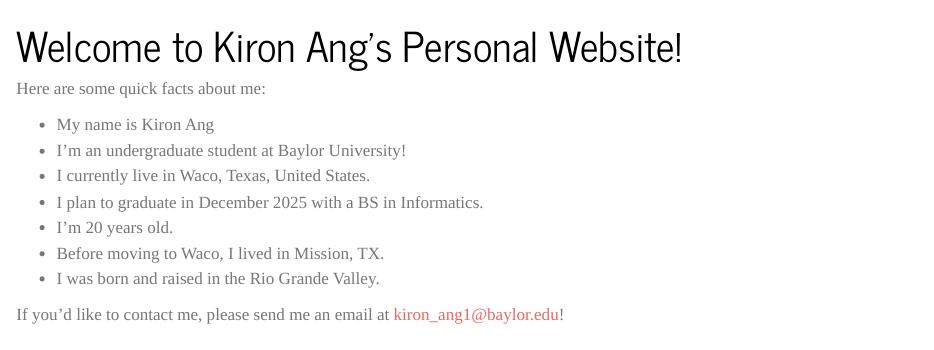
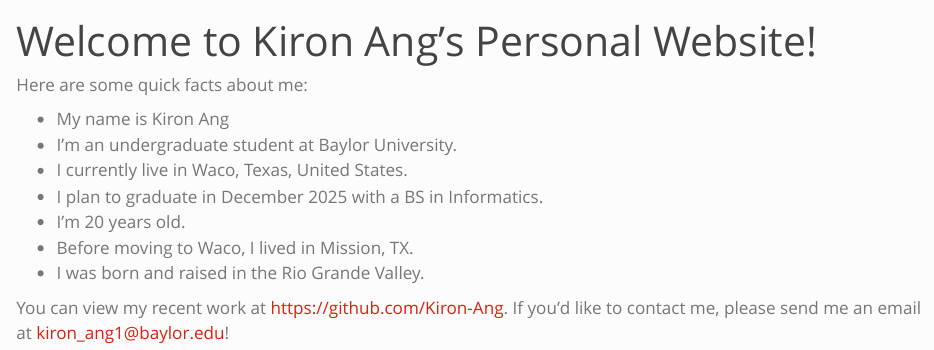
Before and after one commit to Kiron-Ang/Website, a Quarto document (index.qmd): the page in a window 1100 px wide, from its top. Rendered offline with R 4.5, knitr and Pandoc in place of Quarto, with nearby package versions.

Commit message:
Small edits to content and style

```diff
--- a/_quarto.yml
+++ b/_quarto.yml
@@ -9,5 +9,4 @@
 
 format:
   html:
-    theme: journal
-    css: styles.css
+    theme: simplex
--- a/index.qmd
+++ b/index.qmd
@@ -5,11 +5,12 @@
 Here are some quick facts about me:
 
 - My name is Kiron Ang
-- I'm an undergraduate student at Baylor University!
+- I'm an undergraduate student at Baylor University.
 - I currently live in Waco, Texas, United States.
 - I plan to graduate in December 2025 with a BS in Informatics.
 - I'm 20 years old.
 - Before moving to Waco, I lived in Mission, TX.
 - I was born and raised in the Rio Grande Valley.
 
+You can view my recent work at https://github.com/Kiron-Ang.
 If you'd like to contact me, please send me an email at kiron_ang1@baylor.edu!
```
Also changed, not shown: blog.qmd (+2 -0 lines), styles.css (added).
